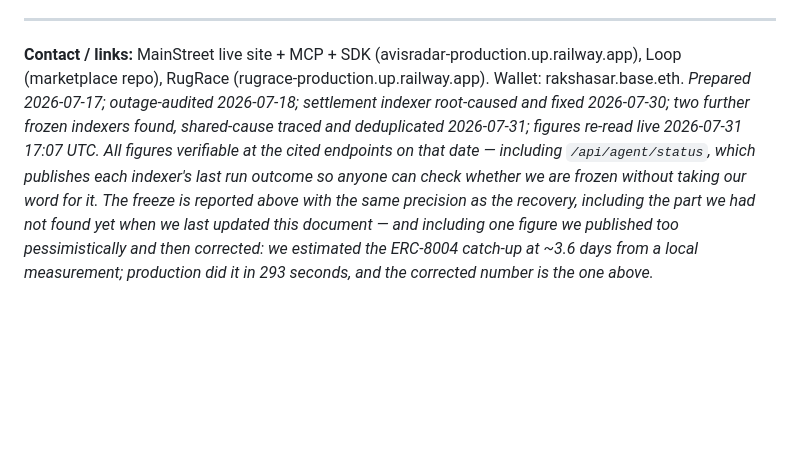
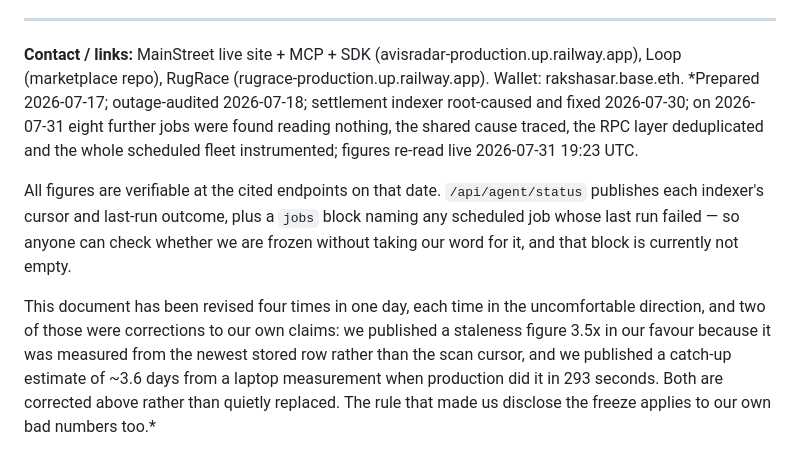
Before and after one commit to philpof102-svg/mainstreet, a Markdown page: ECOSYSTEM-FUND-APPLICATION.md, the part around one of its changes. Rendered like a GitHub page; blank space fills up the shorter version.

```diff
--- a/ECOSYSTEM-FUND-APPLICATION.md
+++ b/ECOSYSTEM-FUND-APPLICATION.md
@@ -137,12 +164,18 @@ working slice to global scale.
 
 **Contact / links:** MainStreet live site + MCP + SDK (avisradar-production.up.railway.app), Loop
 (marketplace repo), RugRace (rugrace-production.up.railway.app). Wallet: rakshasar.base.eth.
-*Prepared 2026-07-17; outage-audited 2026-07-18; settlement indexer root-caused and fixed 2026-07-30;
-two further frozen indexers found, shared-cause traced and deduplicated 2026-07-31; figures re-read live
-2026-07-31 17:07 UTC. All figures verifiable at the cited endpoints on that date — including
-`/api/agent/status`, which publishes each indexer's last run outcome so anyone can check whether we are
-frozen without taking our word for it. The freeze is reported above with the same precision as the
-recovery, including the part we had not found yet when we last updated this document — and including one
-figure we published too pessimistically and then corrected: we estimated the ERC-8004 catch-up at ~3.6
-days from a local measurement; production did it in 293 seconds, and the corrected number is the one
-above.*
+*Prepared 2026-07-17; outage-audited 2026-07-18; settlement indexer root-caused and fixed 2026-07-30; on
+2026-07-31 eight further jobs were found reading nothing, the shared cause traced, the RPC layer
+deduplicated and the whole scheduled fleet instrumented; figures re-read live 2026-07-31 19:23 UTC.
+
+All figures are verifiable at the cited endpoints on that date. `/api/agent/status` publishes each
+indexer's cursor and last-run outcome, plus a `jobs` block naming any scheduled job whose last run
+failed — so anyone can check whether we are frozen without taking our word for it, and that block is
+currently not empty.
+
+This document has been revised four times in one day, each time in the uncomfortable direction, and
+two of those were corrections to our own claims: we published a staleness figure 3.5x in our favour
+because it was measured from the newest stored row rather than the scan cursor, and we published a
+catch-up estimate of ~3.6 days from a laptop measurement when production did it in 293 seconds. Both
+are corrected above rather than quietly replaced. The rule that made us disclose the freeze applies to
+our own bad numbers too.*
```
Also changed, not shown: other parts of ECOSYSTEM-FUND-APPLICATION.md (+39 -12 lines).
